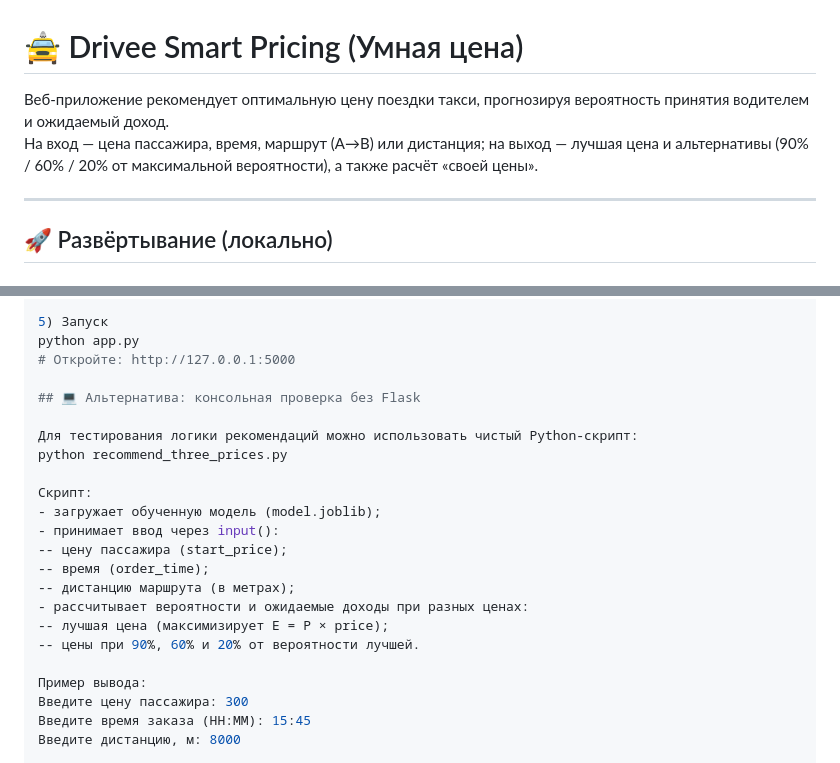
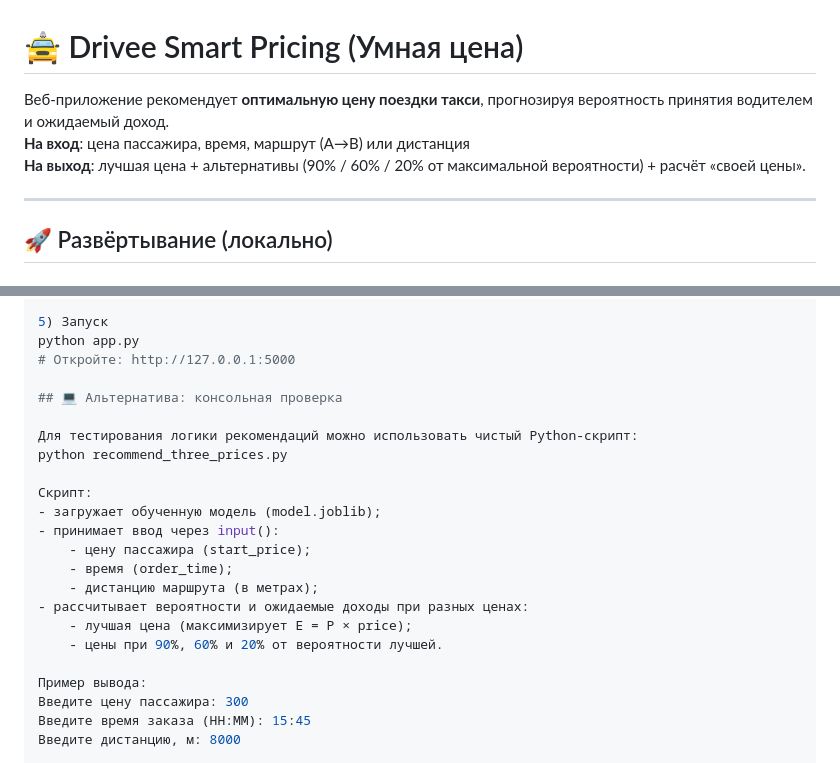
Before and after one commit to LinaDugau/drivee-smart-pricing, a Markdown page: README.md, 2 parts joined by grey strips. GitHub-like rendering.

```diff
--- a/README.md
+++ b/README.md
@@ -1,7 +1,8 @@
 # 🚖 Drivee Smart Pricing (Умная цена)
 
-Веб-приложение рекомендует оптимальную цену поездки такси, прогнозируя вероятность принятия водителем и ожидаемый доход.
-На вход — цена пассажира, время, маршрут (A→B) или дистанция; на выход — лучшая цена и альтернативы (90% / 60% / 20% от максимальной вероятности), а также расчёт «своей цены».
+Веб-приложение рекомендует **оптимальную цену поездки такси**, прогнозируя вероятность принятия водителем и ожидаемый доход.
+**На вход**: цена пассажира, время, маршрут (A→B) или дистанция
+**На выход**: лучшая цена + альтернативы (90% / 60% / 20% от максимальной вероятности) + расчёт «своей цены».
 
 ---
 
@@ -40,7 +41,7 @@ python train_model.py
 python app.py
 # Откройте: http://127.0.0.1:5000
 
-## 💻 Альтернатива: консольная проверка без Flask
+## 💻 Альтернатива: консольная проверка
 
 Для тестирования логики рекомендаций можно использовать чистый Python-скрипт:
 python recommend_three_prices.py
@@ -48,12 +49,12 @@ python recommend_three_prices.py
 Скрипт:
 - загружает обученную модель (model.joblib);
 - принимает ввод через input():
--- цену пассажира (start_price);
--- время (order_time);
--- дистанцию маршрута (в метрах);
+    - цену пассажира (start_price);
+    - время (order_time);
+    - дистанцию маршрута (в метрах);
 - рассчитывает вероятности и ожидаемые доходы при разных ценах:
--- лучшая цена (максимизирует E = P × price);
--- цены при 90%, 60% и 20% от вероятности лучшей.
+    - лучшая цена (максимизирует E = P × price);
+    - цены при 90%, 60% и 20% от вероятности лучшей.
 
 Пример вывода:
 Введите цену пассажира: 300
```
Also changed, not shown: other parts of README.md (+2 -2 lines).
